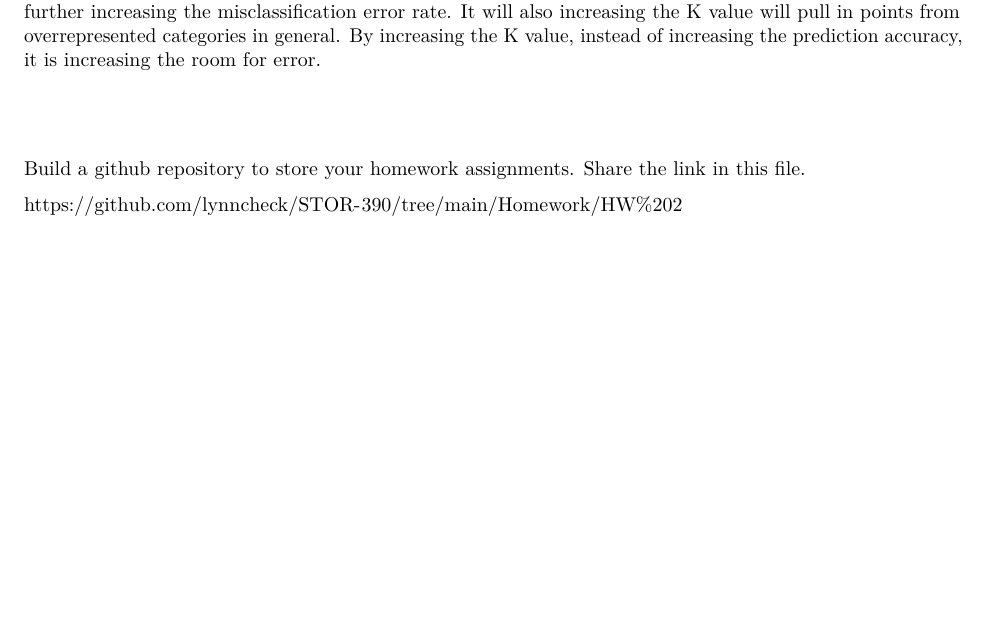
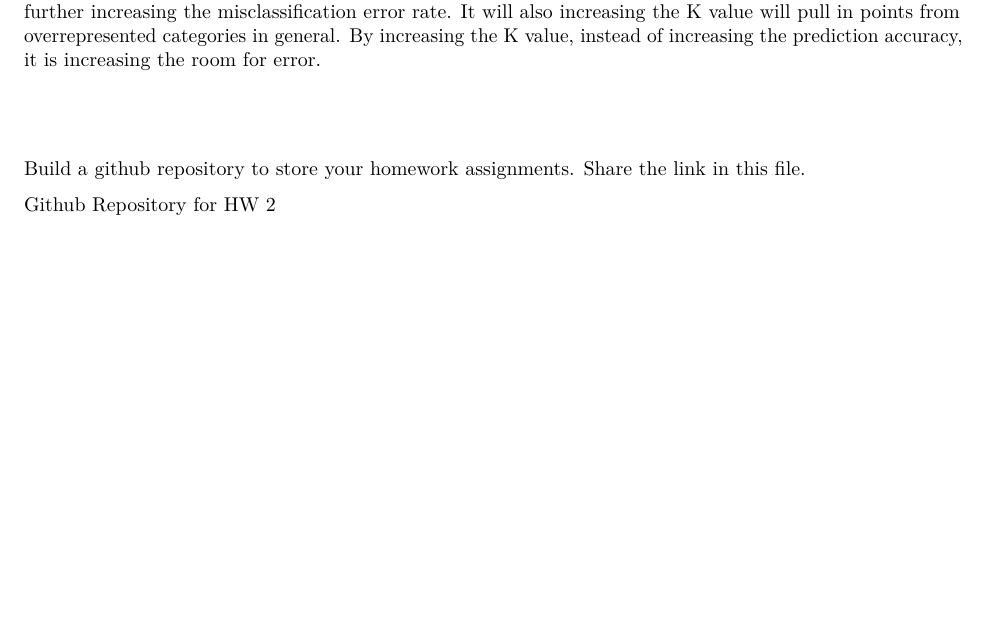
Before and after one commit to lynncheck/STOR-390, an R Markdown document (Homework/HW 2/HW 2.Rmd): part of page 2 of 2, cut so that both start at the same text. Rendered offline with R 4.5, knitr and Pandoc, then LaTeX, with nearby package versions.

Commit message:
Add files via upload

```diff
--- a/Homework/HW 2/HW 2.Rmd
+++ b/Homework/HW 2/HW 2.Rmd
@@ -73,4 +73,4 @@ Choosing the K value to be 6 would not be advisable for this data because it wou
 
 Build a github repository to store your homework assignments.  Share the link in this file.
 
-https://github.com/lynncheck/STOR-390/tree/main/Homework/HW%202
+[Github Repository for HW 2](https://github.com/lynncheck/STOR-390/tree/main/Homework/HW%202)
```
Also changed, not shown: Homework/HW 2/HW-2.pdf.
